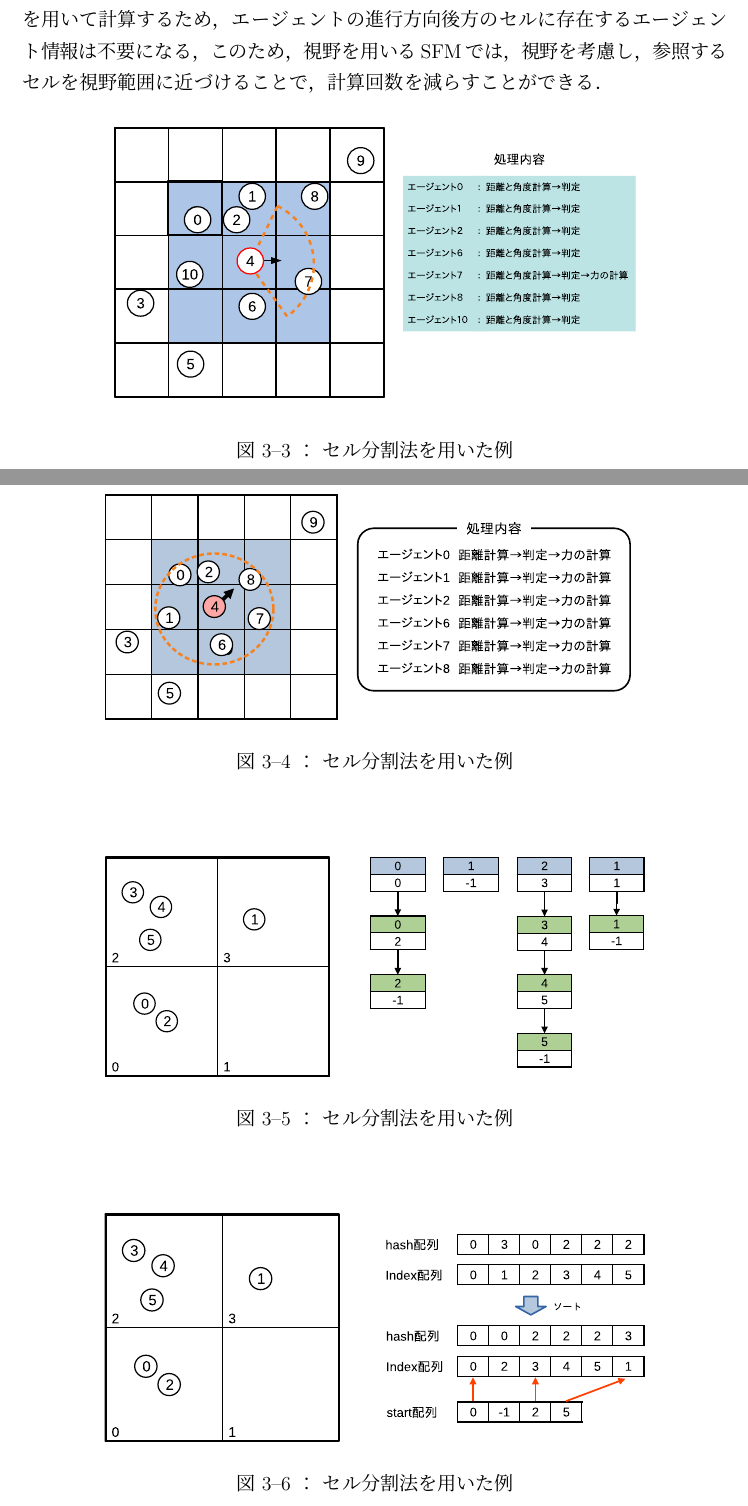
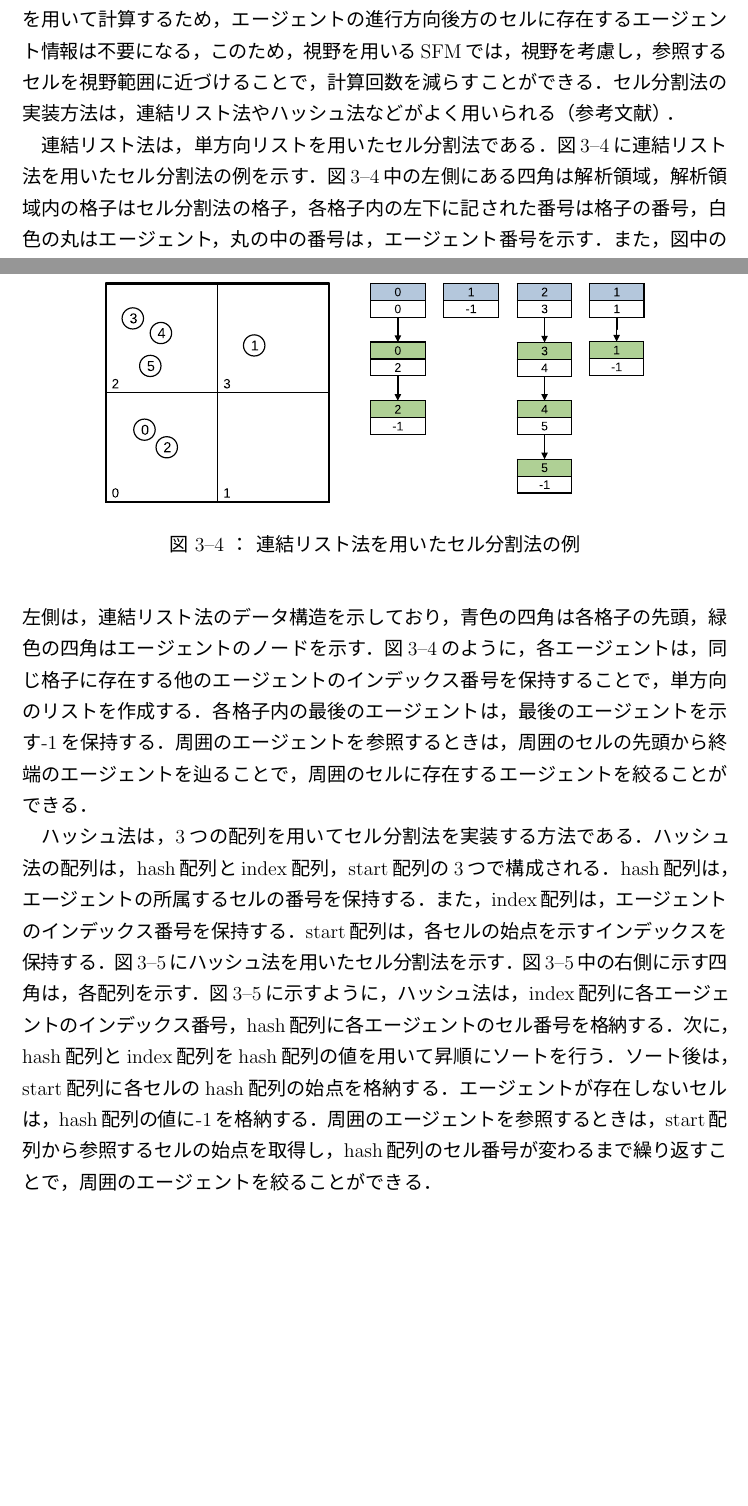
Before and after one commit to payao8810/shuron, a LaTeX document (main.tex, which reads 3_survey.tex): two parts of pages 27 and 28 of 70 before the commit and two parts of pages 27 and 28 of 71 after it, joined at a grey line, cut so that both start at the same text, the shorter picture padded with empty space. The pictures show the PDF file main.pdf that the author committed with the source.

Commit message:
セル分割法の説明を追記

```diff
--- a/3_survey.tex
+++ b/3_survey.tex
@@ -60,6 +60,15 @@ SFMは，解析人数が増加するほど周囲のエージェントから受
 エージェント間距離の計算回数削減手法にセル分割法や視野パラメータを用いた
 削減手法がある．
 
+\begin{figure}[t]
+ \begin{center}
+  \includegraphics[width=11.5cm,clip]{figure/serubunkatu_ex1.eps}
+  \caption{セル分割法を用いた例}
+  \label{fig:seru_ex1}
+ \end{center}
+\end{figure}
+
+
 \subsection{セル分割法}
 セル分割法は，水や空気などの動きを解析できるMPS法\cite{mps}や銀河系などの圧縮性
 流体に用いられるSPH法\cite{sph}などの粒子法によく用いられている．
@@ -78,38 +87,50 @@ SFMは，解析人数が増加するほど周囲のエージェントから受
 用いて計算するため，エージェントの進行方向後方のセルに存在するエージェント情報は不要になる，
 このため，視野を用いるSFMでは，視野を考慮し，参照するセルを視野範囲に近づけることで，
 計算回数を減らすことができる．
+セル分割法の実装方法は，連結リスト法やハッシュ法などがよく用いられる（参考文献）．
 
-\begin{figure}[hbtp]
+連結リスト法は，単方向リストを用いたセル分割法である．
+\figref{fig:renketu_list}に連結リスト法を用いたセル分割法の例を示す．
+\figref{fig:renketu_list}中の左側にある四角は解析領域，解析領域内の格子はセル分割法の
+格子，各格子内の左下に記された番号は格子の番号，白色の丸はエージェント，
+丸の中の番号は，エージェント番号を示す．また，図中の左側は，連結リスト法のデータ構造を
+示しており，青色の四角は各格子の先頭，緑色の四角はエージェントのノードを示す．
+\figref{fig:renketu_list}のように，各エージェントは，同じ格子に存在する他のエージェントの
+インデックス番号を保持することで，単方向のリストを作成する．
+各格子内の最後のエージェントは，最後のエージェントを示す-1を保持する．
+周囲のエージェントを参照するときは，周囲のセルの先頭から終端のエージェントを
+辿ることで，周囲のセルに存在するエージェントを
+絞ることができる．
+
+ハッシュ法は，3つの配列を用いてセル分割法を実装する方法である．
+ハッシュ法の配列は，hash配列とindex配列，start配列の3つで構成される．
+hash配列は，エージェントの所属するセルの番号を保持する．また，index配列は，
+エージェントのインデックス番号を保持する．start配列は，各セルの始点を示すインデックス
+を保持する．
+\figref{fig:hash}にハッシュ法を用いたセル分割法を示す．
+\figref{fig:hash}中の右側に示す四角は，各配列を示す．
+\figref{fig:hash}に示すように，ハッシュ法は，index配列に各エージェントの
+インデックス番号，hash配列に各エージェントのセル番号を格納する．次に，
+hash配列とindex配列をhash配列の値を用いて昇順にソートを行う．
+ソート後は，start配列に各セルのhash配列の始点を格納する．
+エージェントが存在しないセルは，hash配列の値に-1を格納する．
+周囲のエージェントを参照するときは，start配列から参照するセルの
+始点を取得し，hash配列のセル番号が変わるまで繰り返すことで，
+周囲のエージェントを絞ることができる．
+
+\begin{figure}[t]
  \begin{center}
-  \includegraphics[width=11.5cm,clip]{figure/seru_ex1_r2.eps}
-  \caption{セル分割法を用いた例}
-  \label{fig:seru_ex1}
+  \includegraphics[width=11.5cm,clip]{figure/serubunkatu_serurinku.eps}
+  \caption{連結リスト法を用いたセル分割法の例}
+  \label{fig:renketu_list}
  \end{center}
 \end{figure}
 
-\begin{figure}[hbtp]
- \begin{center}
-  \includegraphics[width=11.5cm,clip]{figure/serubunkatu_ex1.eps}
-  \caption{セル分割法を用いた例}
-  \label{fig:seru_ex1}
- \end{center}
-\end{figure}
-%連結リストを用いたセル分割法
-
-\begin{figure}[hbtp]
- \begin{center}
-  \includegraphics[width=11.5cm,clip]{figure/serubunkatu_serurinku.eps}
-  \caption{セル分割法を用いた例}
-  \label{fig:seru_ex1}
- \end{center}
-\end{figure}
-%ハッシュ法を用いたセル分割法について述べる！！
-
-\begin{figure}[hbtp]
+\begin{figure}[t]
  \begin{center}
   \includegraphics[width=11.5cm,clip]{figure/serubunkatu_hash.eps}
-  \caption{セル分割法を用いた例}
-  \label{fig:seru_ex1}
+  \caption{ハッシュを用いたセル分割法の例}
+  \label{fig:hash}
  \end{center}
 \end{figure}
 
```
Also changed, not shown: 2_background.tex (+3 -3 lines), abstract.tex (+1 -0 lines), main.bbl, main.pdf, 1 other file.
